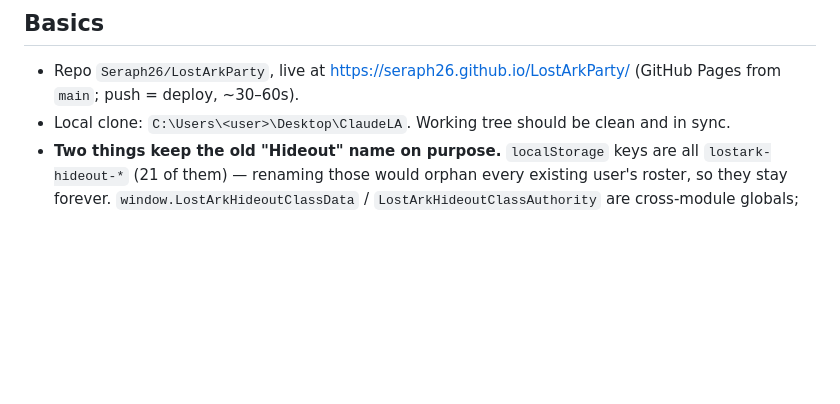
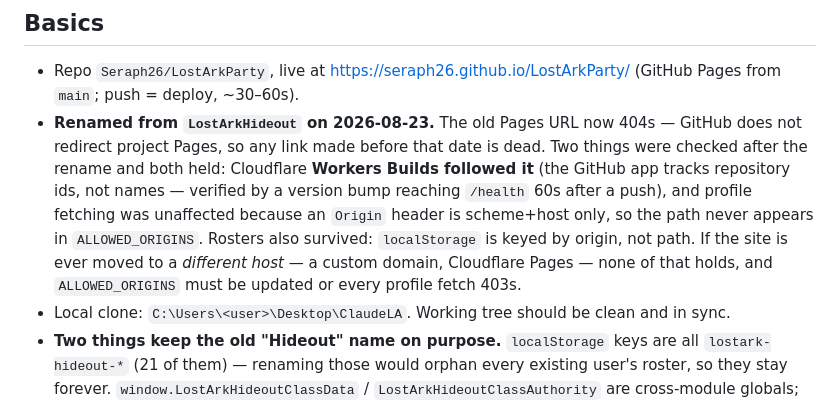
Before and after one commit to Seraph26/LostArkHideout, a Markdown page: HANDOFF.md, the part around the change. Drawn GitHub-style; blank space fills up the shorter version.

Commit message:
Record the rename outcome in HANDOFF
The new URL was already in the file; this adds what the rename actually taught:
the old Pages URL 404s (GitHub does not redirect project Pages), Workers Builds
followed the rename, and the origin allowlist was unaffected because Origin is
scheme+host only. Also flags that none of that holds for a move to a different
host, where ALLOWED_ORIGINS must be updated or every profile fetch 403s.

Co-Authored-By: Claude Opus 5 <noreply@anthropic.com>

```diff
--- a/HANDOFF.md
+++ b/HANDOFF.md
@@ -5,6 +5,14 @@ Paste this whole file into a new chat to pick up where we left off.
 ## Basics
 
 - Repo `Seraph26/LostArkParty`, live at https://seraph26.github.io/LostArkParty/ (GitHub Pages from `main`; push = deploy, ~30–60s).
+- **Renamed from `LostArkHideout` on 2026-08-23.** The old Pages URL now 404s — GitHub does not
+  redirect project Pages, so any link made before that date is dead. Two things were checked
+  after the rename and both held: Cloudflare **Workers Builds followed it** (the GitHub app
+  tracks repository ids, not names — verified by a version bump reaching `/health` 60s after a
+  push), and profile fetching was unaffected because an `Origin` header is scheme+host only, so
+  the path never appears in `ALLOWED_ORIGINS`. Rosters also survived: `localStorage` is keyed by
+  origin, not path. If the site is ever moved to a *different host* — a custom domain, Cloudflare
+  Pages — none of that holds, and `ALLOWED_ORIGINS` must be updated or every profile fetch 403s.
 - Local clone: `C:\Users\<user>\Desktop\ClaudeLA`. Working tree should be clean and in sync.
 - **Two things keep the old "Hideout" name on purpose.** `localStorage` keys are all
   `lostark-hideout-*` (21 of them) — renaming those would orphan every existing user's roster,
```
